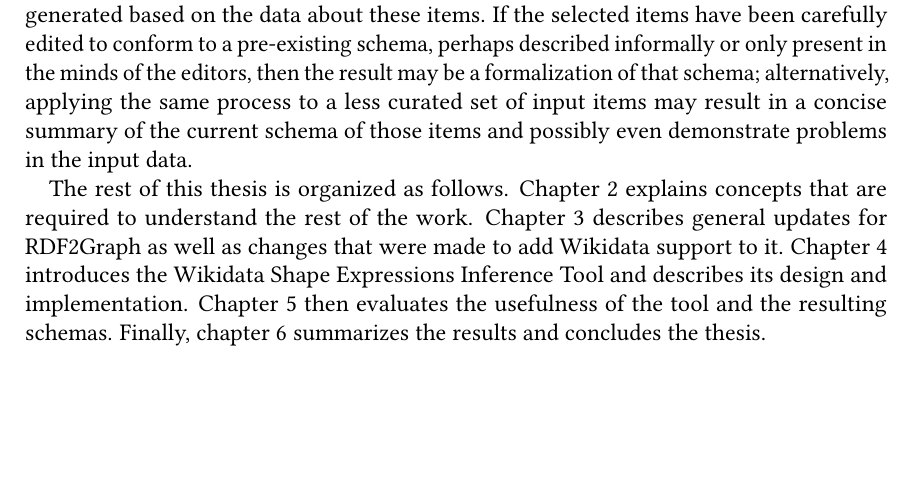
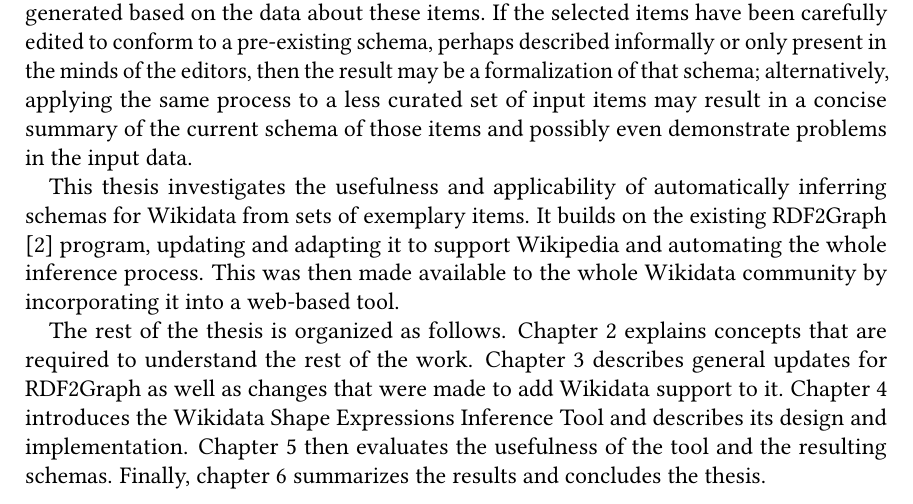
Before and after one commit to lucaswerkmeister/master-thesis, a LaTeX thesis (thesis.tex, which reads sections/introduction.tex): part of page 15 of 62, cut so that both start at the same text, the shorter picture padded with empty space. Compiled offline with pdfLaTeX.

Commit message:
Clearly state goal and contribution in Introduction

```diff
--- a/sections/introduction.tex
+++ b/sections/introduction.tex
@@ -47,7 +47,15 @@
 
 % TODO probably mention WikiProject ShEx?
 
-The rest of this thesis % TODO a) “the rest” or just “this thesis”? b) “this thesis”? “this work”?
+This thesis investigates the usefulness and applicability
+of automatically inferring schemas for Wikidata from sets of exemplary items.
+It builds on the existing RDF2Graph \cite{vanDam2015} program,
+updating and adapting it to support Wikipedia
+and automating the whole inference process.
+This was then made available to the whole Wikidata community % TODO kinda mixing tenses here
+by incorporating it into a web-based tool.
+
+The rest of the thesis % TODO a) “the rest” or just “this thesis”? b) “this thesis”? “this work”?
 is organized as follows.
 \Cref{ch:Background} explains concepts that are required
 to understand the rest of the work. % TODO the rest of the thesis?
```
